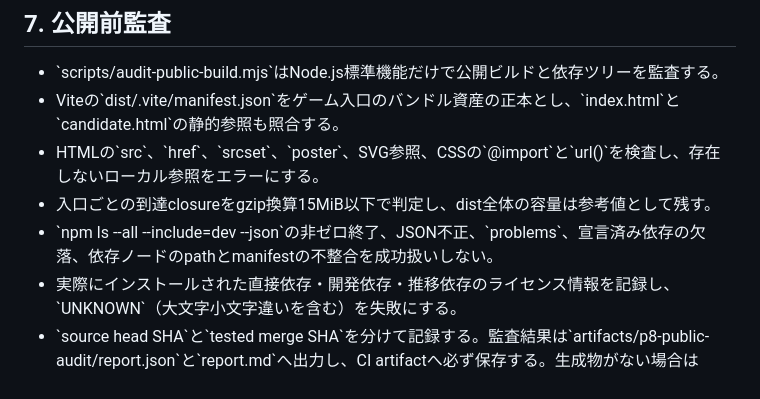
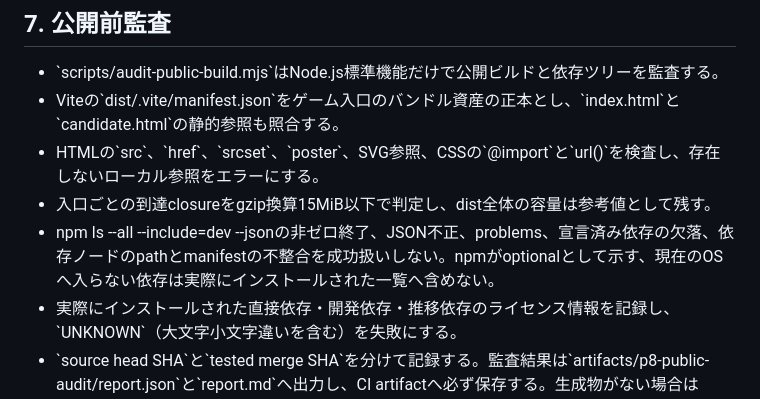
Before and after one commit to chameleonjp-lab/OITATE, a Markdown page: docs/P8_IMPLEMENTATION_CONTRACT.md, the part around the change. Rendered like a GitHub page.

Commit message:
Document optional dependency audit boundary

```diff
--- a/docs/P8_IMPLEMENTATION_CONTRACT.md
+++ b/docs/P8_IMPLEMENTATION_CONTRACT.md
@@ -51,7 +51,7 @@
 - Viteの\`dist/.vite/manifest.json\`をゲーム入口のバンドル資産の正本とし、\`index.html\`と\`candidate.html\`の静的参照も照合する。
 - HTMLの\`src\`、\`href\`、\`srcset\`、\`poster\`、SVG参照、CSSの\`@import\`と\`url()\`を検査し、存在しないローカル参照をエラーにする。
 - 入口ごとの到達closureをgzip換算15MiB以下で判定し、dist全体の容量は参考値として残す。
-- \`npm ls --all --include=dev --json\`の非ゼロ終了、JSON不正、\`problems\`、宣言済み依存の欠落、依存ノードのpathとmanifestの不整合を成功扱いしない。
+- npm ls --all --include=dev --jsonの非ゼロ終了、JSON不正、problems、宣言済み依存の欠落、依存ノードのpathとmanifestの不整合を成功扱いしない。npmがoptionalとして示す、現在のOSへ入らない依存は実際にインストールされた一覧へ含めない。
 - 実際にインストールされた直接依存・開発依存・推移依存のライセンス情報を記録し、\`UNKNOWN\`（大文字小文字違いを含む）を失敗にする。
 - \`source head SHA\`と\`tested merge SHA\`を分けて記録する。監査結果は\`artifacts/p8-public-audit/report.json\`と\`report.md\`へ出力し、CI artifactへ必ず保存する。生成物がない場合はartifact保存も失敗させる。
 - \`vite preview\`を使うE2Eで要求失敗、4xx/5xx、画像読み込み失敗、console error、page errorを確認する。
```
